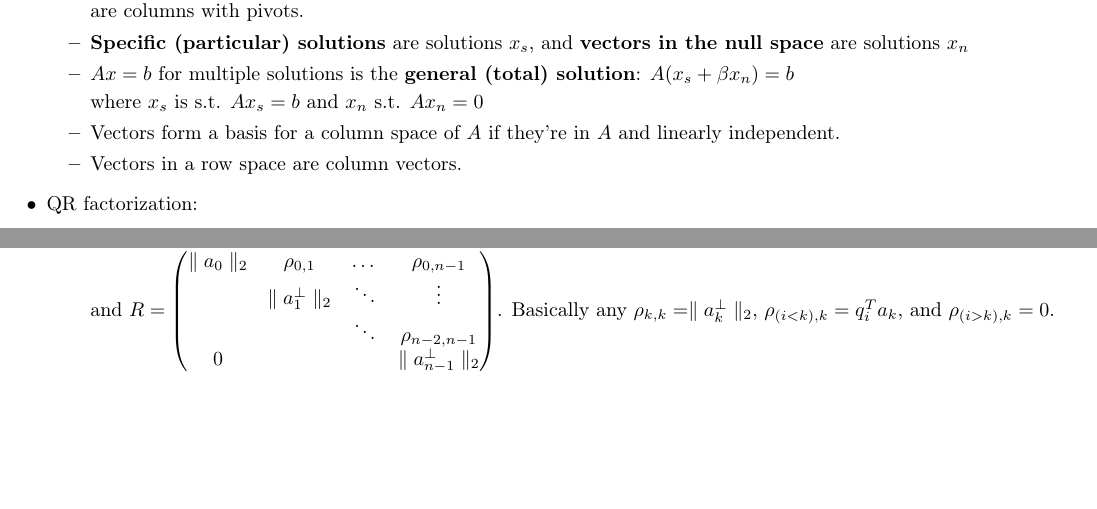
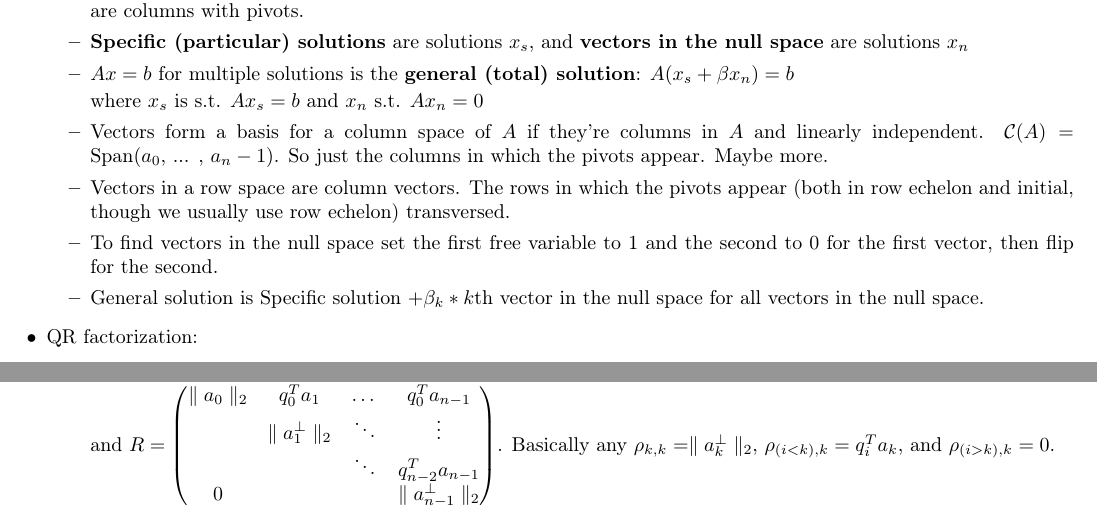
Before and after one commit to WilliamLemens/LinAlgCheatSheet, a LaTeX document (cheatSheet.tex): two parts of page 1 of 2, joined at a grey line, cut so that both start at the same text, the shorter picture padded with empty space. Compiled offline with pdfLaTeX.

Commit message:
Added lots more detail

```diff
--- a/cheatSheet.tex
+++ b/cheatSheet.tex
@@ -6,7 +6,7 @@
 \usepackage[T1]{fontenc}
 
 %% Sets page size and margins
-\usepackage[a4paper,top=1cm,bottom=1cm,left=1cm,right=1cm,marginparwidth=1.75cm]{geometry}
+\usepackage[a4paper,top=1cm,bottom=2cm,left=1cm,right=1cm,marginparwidth=1.75cm]{geometry}
 
 %% Useful packages
 \usepackage{amsmath}
@@ -26,8 +26,10 @@
             \item \(Ax=b\) for multiple solutions is the \textbf{general (total) solution}: \(A(x_s+\beta x_n)=b\)
 
             where \(x_s\) is s.t. \(Ax_s=b\) and \(x_n\) s.t. \(Ax_n=0\)
-            \item Vectors form a basis for a column space of \(A\) if they're in \(A\) and linearly independent.
-            \item Vectors in a row space are column vectors.
+            \item Vectors form a basis for a column space of \(A\) if they're columns in \(A\) and linearly independent. \(\mathcal{C}(A)=\text{Span}(a_0\text{, ... , }a_n-1)\). So just the columns in which the pivots appear. Maybe more.
+            \item Vectors in a row space are column vectors. The rows in which the pivots appear (both in row echelon and initial, though we usually use row echelon) transversed.
+            \item To find vectors in the null space set the first free variable to 1 and the second to 0 for the first vector, then flip for the second.
+            \item General solution is Specific solution \( +\beta _k*k\)th vector in the null space for all vectors in the null space.
         \end{itemize}
 
         \item QR factorization:
@@ -48,9 +50,9 @@
 
                     and \(R=
                         \begin{pmatrix}
-                    	\parallel a_0 \parallel _2 & \rho _{0,1} & \dots & \rho _{0,n-1} \\
+                        \parallel a_0 \parallel _2 & q_0^Ta_1 & \dots & q_0^Ta_{n-1} \\
                         & \parallel a_1^{\bot } \parallel _2 & \ddots & \vdots \\
-                        & & \ddots & \rho _{n-2,n-1} \\
+                        & & \ddots & q_{n-2}^Ta_{n-1} \\
                         0 & & & \parallel a^{\bot }_{n-1} \parallel _2
                         \end{pmatrix}
                     \). Basically any \(\rho _{k,k}=\parallel a_k^{\bot } \parallel _2 \),
```
Also changed, not shown: cheatSheet.pdf, cheatSheet.tex (2 more changed lines). Lines whose indentation alone changed are shown as unchanged.
